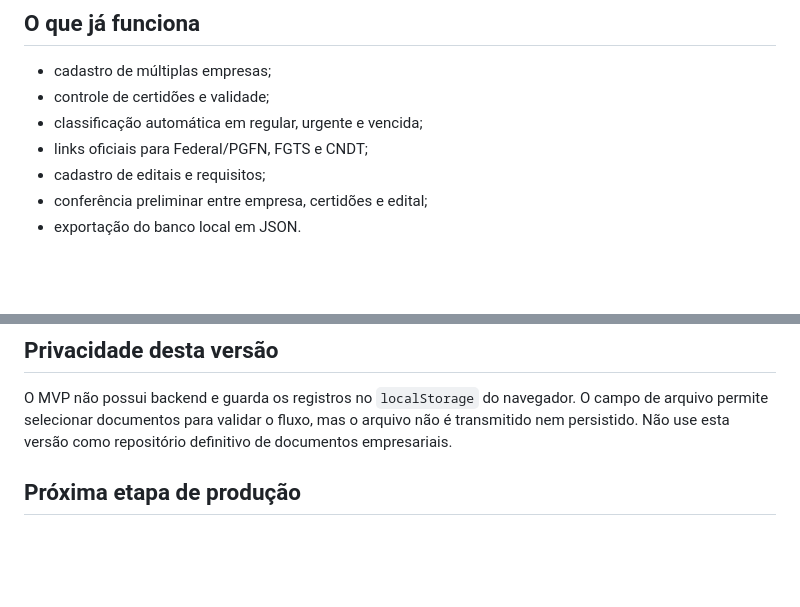
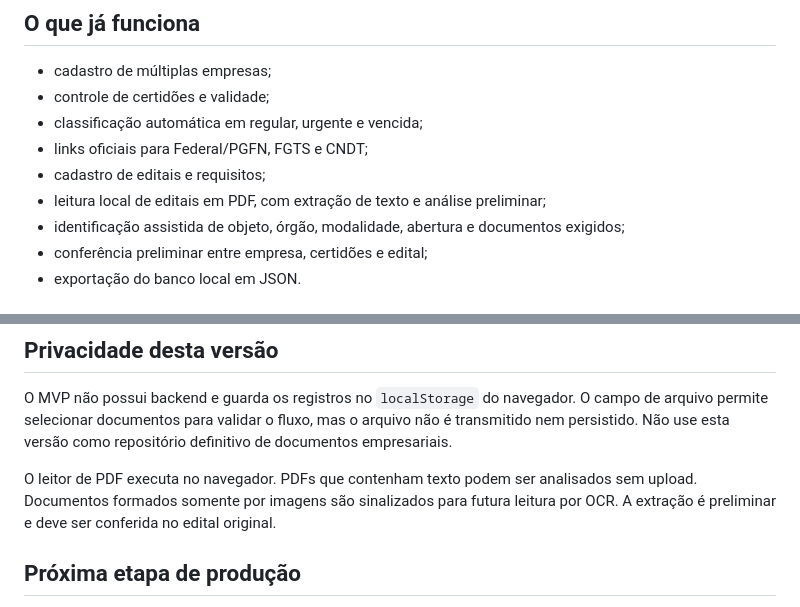
Before and after one commit to monteirodemolay/central-licitacoes-empresas, a Markdown page: README.md, 2 parts joined by grey strips. Drawn GitHub-style; blank space fills up the shorter version.

Commit message:
docs: documentar leitor local de PDF

```diff
--- a/README.md
+++ b/README.md
@@ -21,6 +21,8 @@ Fluxo principal: cadastrar empresa → manter certidões → cadastrar ou import
 - classificação automática em regular, urgente e vencida;
 - links oficiais para Federal/PGFN, FGTS e CNDT;
 - cadastro de editais e requisitos;
+- leitura local de editais em PDF, com extração de texto e análise preliminar;
+- identificação assistida de objeto, órgão, modalidade, abertura e documentos exigidos;
 - conferência preliminar entre empresa, certidões e edital;
 - exportação do banco local em JSON.
 
@@ -37,6 +39,8 @@ Abra `http://127.0.0.1:4173`.
 ## Privacidade desta versão
 
 O MVP não possui backend e guarda os registros no `localStorage` do navegador. O campo de arquivo permite selecionar documentos para validar o fluxo, mas o arquivo não é transmitido nem persistido. Não use esta versão como repositório definitivo de documentos empresariais.
+
+O leitor de PDF executa no navegador. PDFs que contenham texto podem ser analisados sem upload. Documentos formados somente por imagens são sinalizados para futura leitura por OCR. A extração é preliminar e deve ser conferida no edital original.
 
 ## Próxima etapa de produção
 
```
